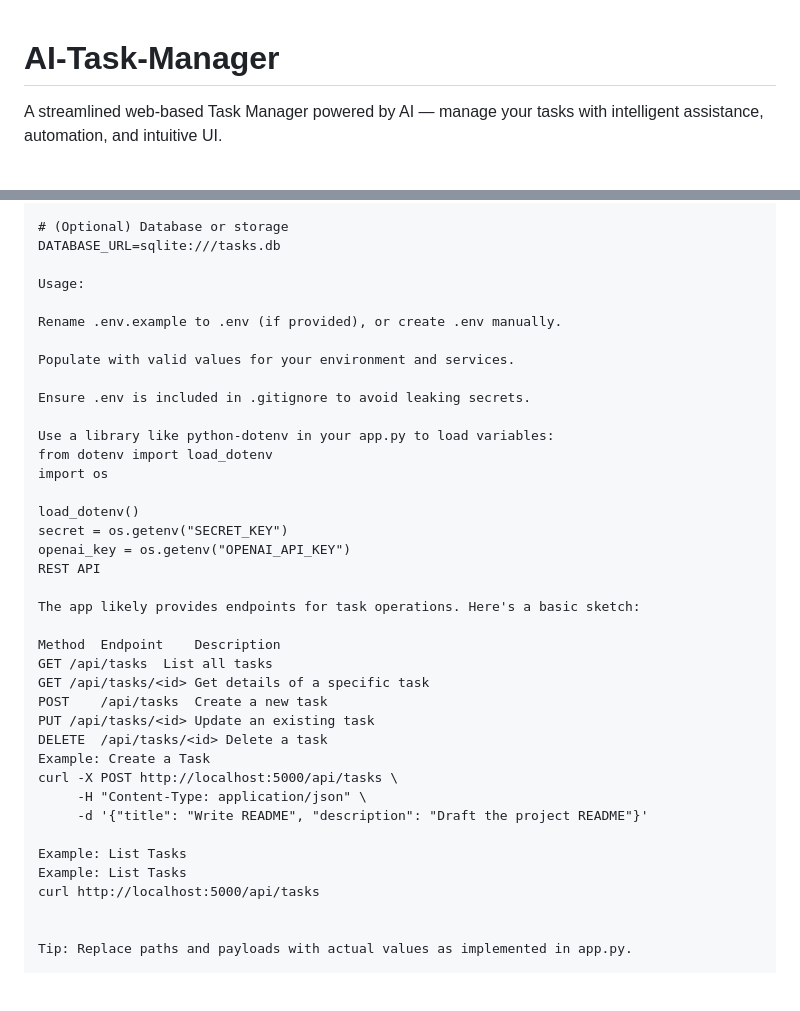
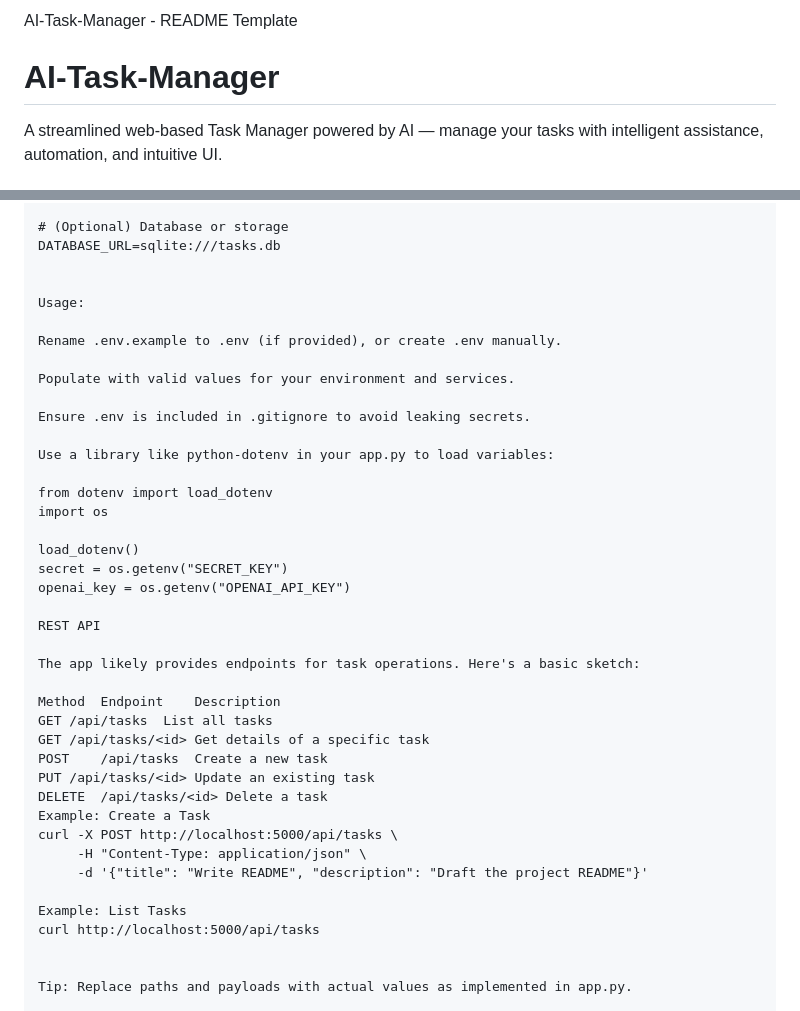
Before and after one commit to zelf89/AI-Task-Manager, a Markdown page: README.md, 2 parts joined by grey strips. Drawn GitHub-style; blank space fills up the shorter version.

```diff
--- a/README.md
+++ b/README.md
@@ -1,3 +1,4 @@
+AI-Task-Manager - README Template
 # AI-Task-Manager
 
 A streamlined web-based Task Manager powered by AI — manage your tasks with intelligent assistance, automation, and intuitive UI.
@@ -49,6 +52,7 @@ OPENAI_API_KEY=your_openai_api_key
 # (Optional) Database or storage
 DATABASE_URL=sqlite:///tasks.db
 
+
 Usage:
 
 Rename .env.example to .env (if provided), or create .env manually.
@@ -58,12 +62,14 @@ Populate with valid values for your environment and services.
 Ensure .env is included in .gitignore to avoid leaking secrets.
 
 Use a library like python-dotenv in your app.py to load variables:
+
 from dotenv import load_dotenv
 import os
 
 load_dotenv()
 secret = os.getenv("SECRET_KEY")
 openai_key = os.getenv("OPENAI_API_KEY")
+
 REST API
 
 The app likely provides endpoints for task operations. Here's a basic sketch:
@@ -79,7 +85,6 @@ curl -X POST http://localhost:5000/api/tasks \
      -H "Content-Type: application/json" \
      -d '{"title": "Write README", "description": "Draft the project README"}'
 
-Example: List Tasks
 Example: List Tasks
 curl http://localhost:5000/api/tasks
 
```
Also changed, not shown: other parts of README.md (+2 -0 lines).
